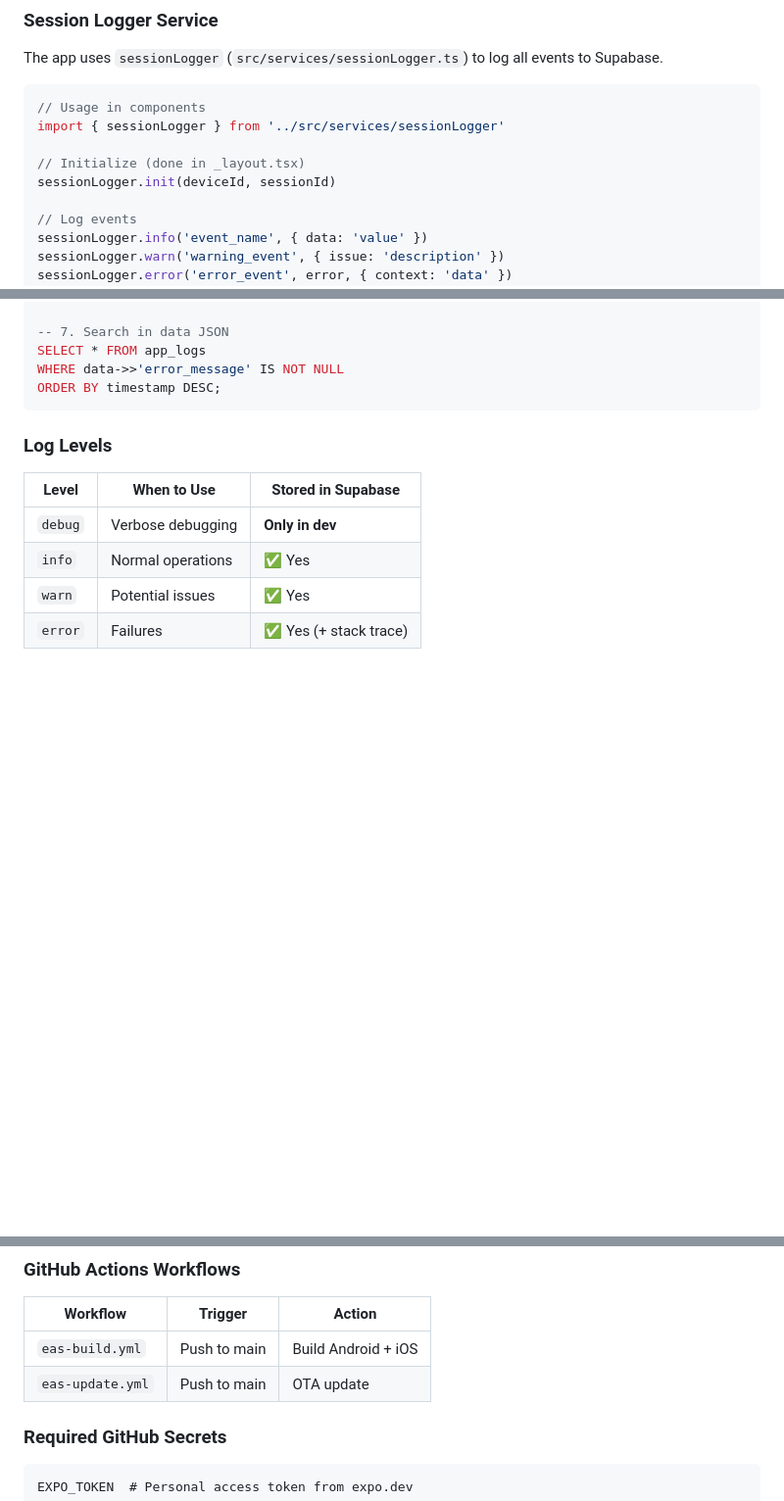
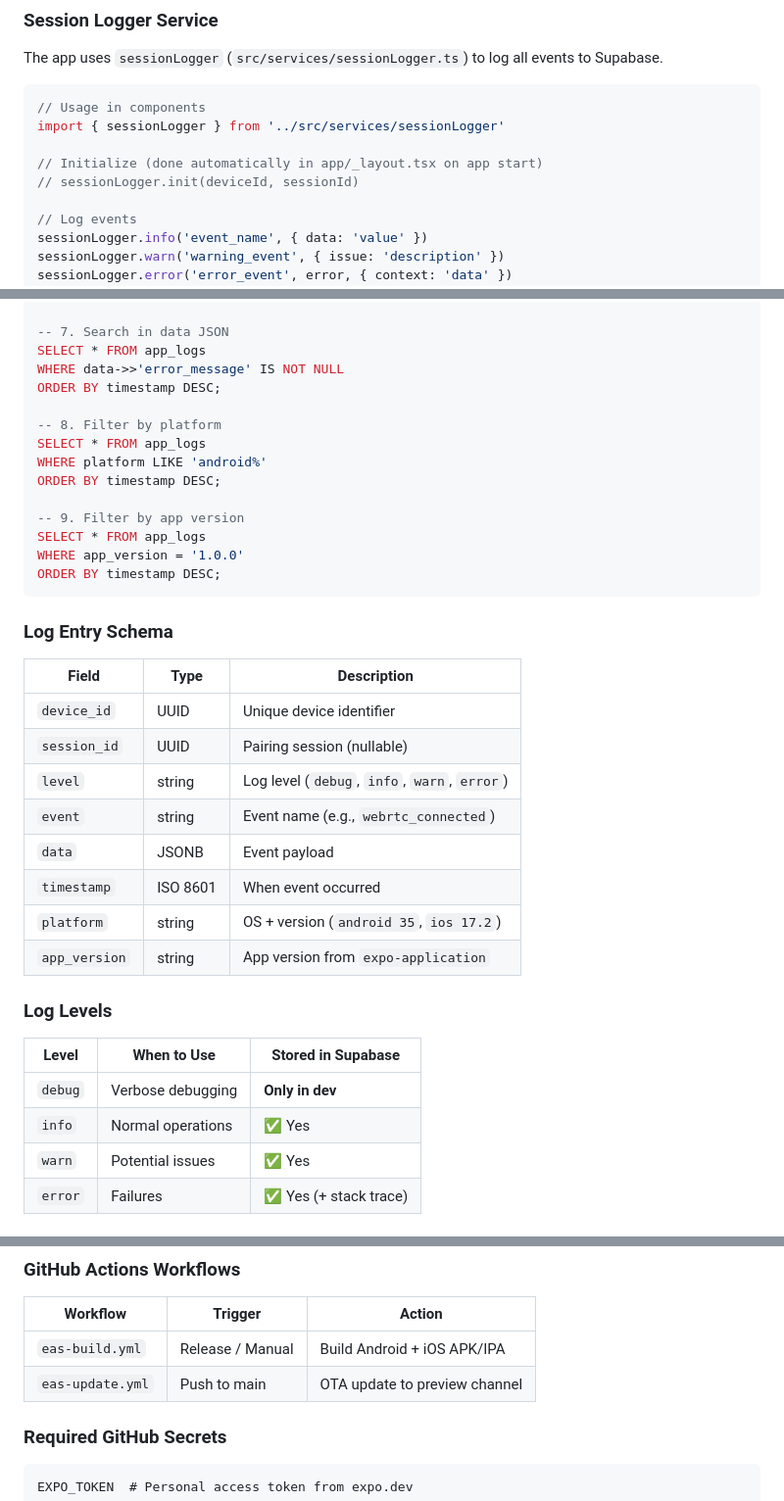
Before and after one commit to kensaurus/help-her-take-photo, a Markdown page: HANDOFF.md, 3 parts joined by grey strips. Shown at 98% size. Rendered like a GitHub page; blank space fills up the shorter version.

````diff
--- a/HANDOFF.md
+++ b/HANDOFF.md
@@ -219,8 +221,8 @@ The app uses `sessionLogger` (`src/services/sessionLogger.ts`) to log all events
 // Usage in components
 import { sessionLogger } from '../src/services/sessionLogger'
 
-// Initialize (done in _layout.tsx)
-sessionLogger.init(deviceId, sessionId)
+// Initialize (done automatically in app/_layout.tsx on app start)
+// sessionLogger.init(deviceId, sessionId)
 
 // Log events
 sessionLogger.info('event_name', { data: 'value' })
@@ -267,7 +269,30 @@ ORDER BY timestamp DESC;
 SELECT * FROM app_logs
 WHERE data->>'error_message' IS NOT NULL
 ORDER BY timestamp DESC;
+
+-- 8. Filter by platform
+SELECT * FROM app_logs
+WHERE platform LIKE 'android%'
+ORDER BY timestamp DESC;
+
+-- 9. Filter by app version
+SELECT * FROM app_logs
+WHERE app_version = '1.0.0'
+ORDER BY timestamp DESC;
 ```
+
+### Log Entry Schema
+
+| Field | Type | Description |
+|-------|------|-------------|
+| `device_id` | UUID | Unique device identifier |
+| `session_id` | UUID | Pairing session (nullable) |
+| `level` | string | Log level (`debug`, `info`, `warn`, `error`) |
+| `event` | string | Event name (e.g., `webrtc_connected`) |
+| `data` | JSONB | Event payload |
+| `timestamp` | ISO 8601 | When event occurred |
+| `platform` | string | OS + version (`android 35`, `ios 17.2`) |
+| `app_version` | string | App version from `expo-application` |
 
 ### Log Levels
 
@@ -379,8 +404,8 @@ eas update --branch preview --message "Bug fixes"
 
 | Workflow | Trigger | Action |
 |----------|---------|--------|
-| `eas-build.yml` | Push to main | Build Android + iOS |
-| `eas-update.yml` | Push to main | OTA update |
+| `eas-build.yml` | Release / Manual | Build Android + iOS APK/IPA |
+| `eas-update.yml` | Push to main | OTA update to preview channel |
 
 ### Required GitHub Secrets
 
````
Also changed, not shown: other parts of HANDOFF.md (+5 -3 lines), README.md (+30 -17 lines).
